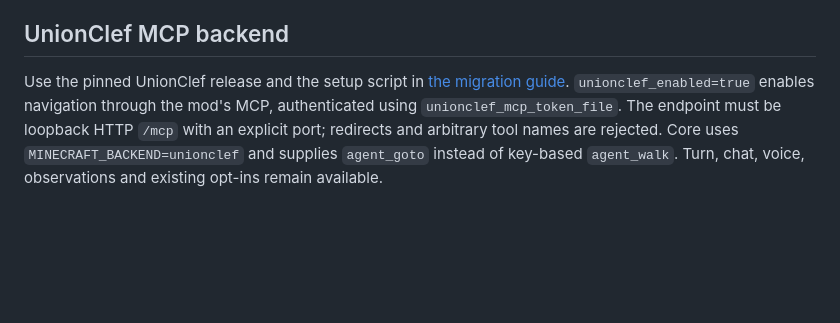
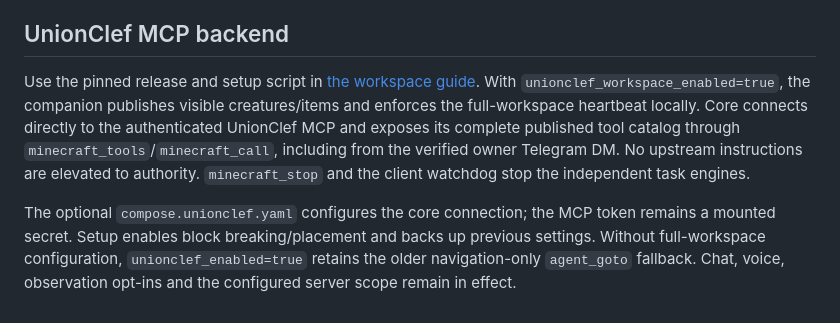
Before and after one commit to Irlirion/character-harness, a Markdown page: client-bridge/README.md, the part around the change. Rendered like a GitHub page; blank space fills up the shorter version.

Commit message:
Document full Minecraft workspace in bridge guide

```diff
--- a/client-bridge/README.md
+++ b/client-bridge/README.md
@@ -75,4 +75,6 @@ Public chat is claimed once before sending and expires 60 seconds after reply cr
 
 ## UnionClef MCP backend
 
-Use the pinned UnionClef release and the setup script in [the migration guide](../docs/unionclef-migration.md). `unionclef_enabled=true` enables navigation through the mod's MCP, authenticated using `unionclef_mcp_token_file`. The endpoint must be loopback HTTP `/mcp` with an explicit port; redirects and arbitrary tool names are rejected. Core uses `MINECRAFT_BACKEND=unionclef` and supplies `agent_goto` instead of key-based `agent_walk`. Turn, chat, voice, observations and existing opt-ins remain available.
+Use the pinned release and setup script in [the workspace guide](../docs/unionclef-migration.md). With `unionclef_workspace_enabled=true`, the companion publishes visible creatures/items and enforces the full-workspace heartbeat locally. Core connects directly to the authenticated UnionClef MCP and exposes its complete published tool catalog through `minecraft_tools`/`minecraft_call`, including from the verified owner Telegram DM. No upstream instructions are elevated to authority. `minecraft_stop` and the client watchdog stop the independent task engines.
+
+The optional `compose.unionclef.yaml` configures the core connection; the MCP token remains a mounted secret. Setup enables block breaking/placement and backs up previous settings. Without full-workspace configuration, `unionclef_enabled=true` retains the older navigation-only `agent_goto` fallback. Chat, voice, observation opt-ins and the configured server scope remain in effect.
```
